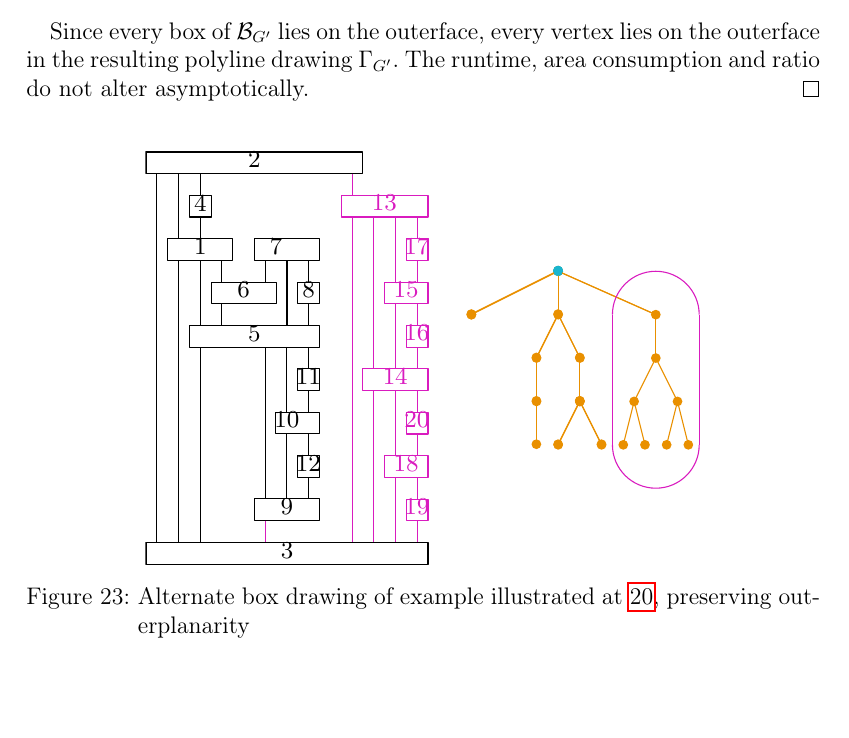
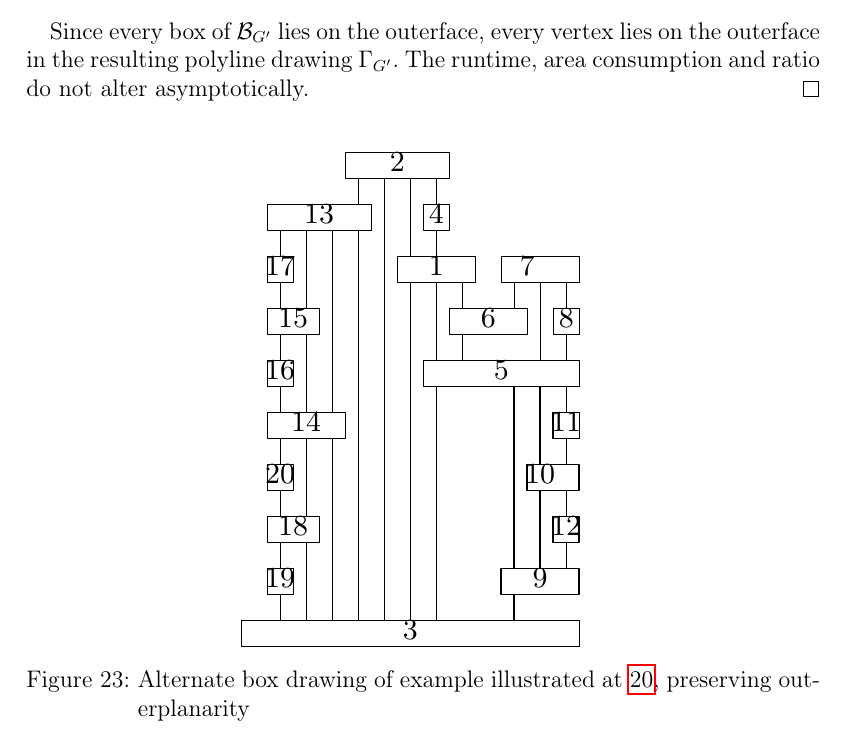
Before and after one commit to CobbieCobbie/MSc_Thesis, a LaTeX thesis (report/master_thesis.tex, which reads report/include/Maximal_outerplanar_graphs.tex): part of page 41 of 52, cut so that both start at the same text, the shorter picture padded with empty space. Compiled offline with pdfLaTeX.

Commit message:
Wrong pdf page included

```diff
--- a/report/include/Maximal_outerplanar_graphs.tex
+++ b/report/include/Maximal_outerplanar_graphs.tex
@@ -549,7 +549,7 @@ Since every box of $\mathcal{B}_{G'}$ lies on the outerface, every vertex lies o
 	\centering
 	\begin{subfigure}{\textwidth}
 		\centering
-		\includegraphics[page=7,width=0.7\linewidth]{graphics/maximal_outerplanar_example_drawings.pdf}
+		\includegraphics[page=9,width=0.5\linewidth]{graphics/maximal_outerplanar_example_drawings.pdf}
 	\end{subfigure}
 	\caption{Alternate box drawing of example illustrated at \ref{im:example_drawing_box_G}, preserving outerplanarity}
 \end{figure}
```
Also changed, not shown: report/include/Series-parallel_graphs.tex (line endings or trailing spaces), report/master_thesis.pdf.
